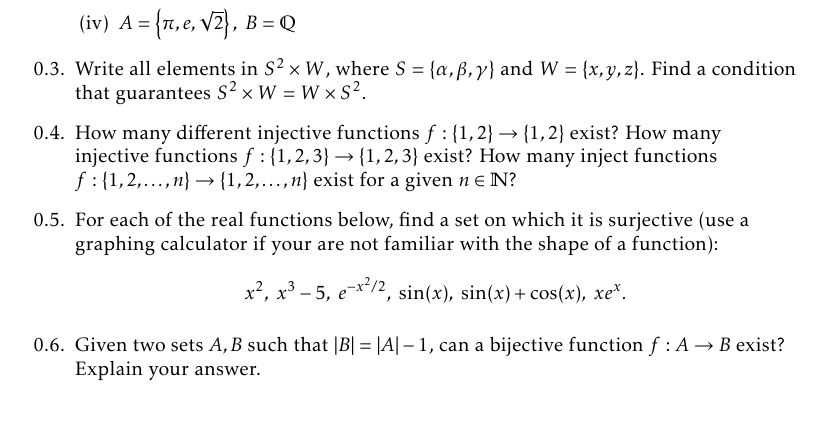
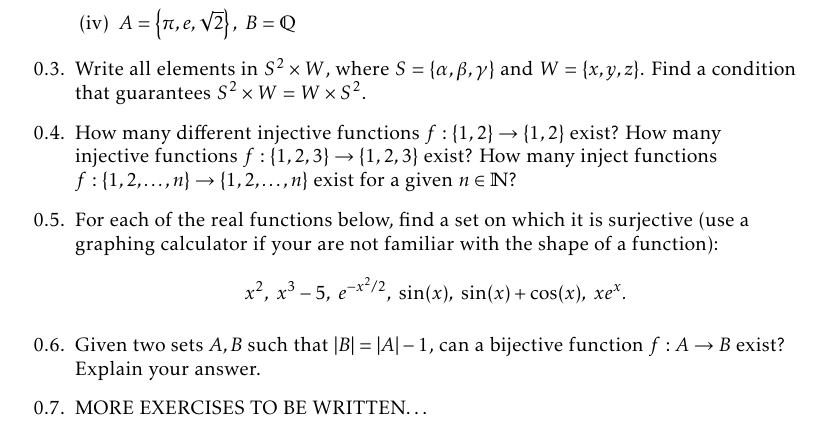
Before and after one commit to pelegs/maths_book, a LaTeX thesis (bookmain.tex, which reads chapters/intro/exercises.tex): part of page 49 of 60, cut so that both start at the same text. The pictures show the PDF file bookmain.pdf that the author committed with the source.

Commit message:
intro: exercises to be written

```diff
--- a/chapters/intro/exercises.tex
+++ b/chapters/intro/exercises.tex
@@ -28,4 +28,5 @@
 		\]
 
 	\item Given two sets $A,B$ such that $|B|=|A|-1$, can a bijective function $f:A\to B$ exist? Explain your answer.
+	\item MORE EXERCISES TO BE WRITTEN\ldots
 \end{enumerate}
```
Also changed, not shown: bookmain.pdf, 1 other file.
